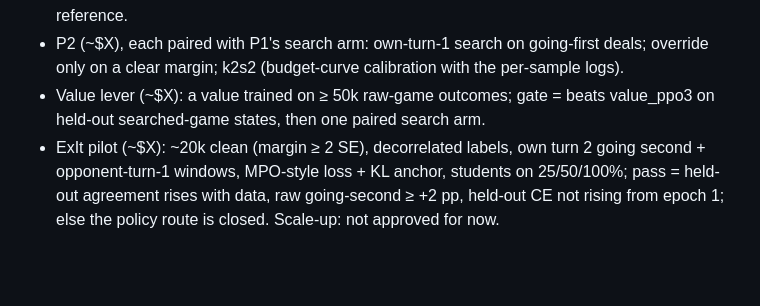
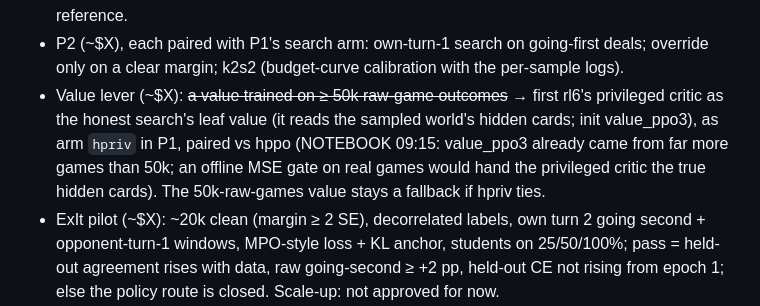
Before and after one commit to chronchi/decklight, a Markdown page: PLAN.md, the part around the change. Drawn GitHub-style; blank space fills up the shorter version.

Commit message:
PLAN: value lever = privileged critic arm first (NOTEBOOK 09:15)
Co-Authored-By: Claude Opus 5.5 (1M context) <noreply@anthropic.com>
Claude-Session: https://claude.ai/code/session_01HcDGq68iFpD4qKvMidNtWM

```diff
--- a/PLAN.md
+++ b/PLAN.md
@@ -62,8 +62,10 @@ review `docs/reviews/2026-10-09-search-plan-opus.md`, NOTEBOOK 08:10):** the pro
 - P1 (~$X): E2 re-run (raw + search) on the old 744 deals vs the fixed ygo-agent = the new reference.
 - P2 (~$X), each paired with P1's search arm: own-turn-1 search on going-first deals; override only on a clear
   margin; k2s2 (budget-curve calibration with the per-sample logs).
-- Value lever (~$X): a value trained on ≥ 50k raw-game outcomes; gate = beats value_ppo3 on held-out searched-game
-  states, then one paired search arm.
+- Value lever (~$X): ~~a value trained on ≥ 50k raw-game outcomes~~ → first rl6's privileged critic as the honest
+  search's leaf value (it reads the sampled world's hidden cards; init value_ppo3), as arm `hpriv` in P1, paired vs hppo
+  (NOTEBOOK 09:15: value_ppo3 already came from far more games than 50k; an offline MSE gate on real games would hand the
+  privileged critic the true hidden cards). The 50k-raw-games value stays a fallback if hpriv ties.
 - ExIt pilot (~$X): ~20k clean (margin ≥ 2 SE), decorrelated labels, own turn 2 going second + opponent-turn-1
   windows, MPO-style loss + KL anchor, students on 25/50/100%; pass = held-out agreement rises with data, raw going-second
   ≥ +2 pp, held-out CE not rising from epoch 1; else the policy route is closed. Scale-up: not approved for now.
```
